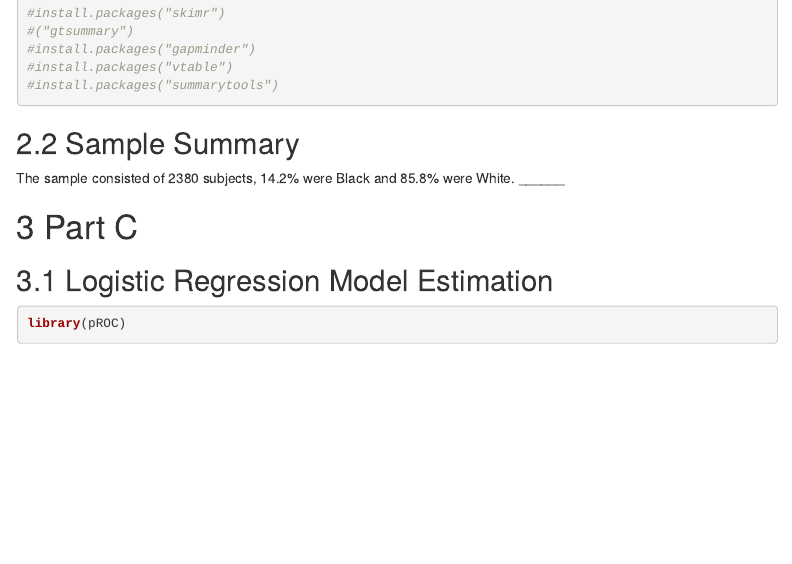
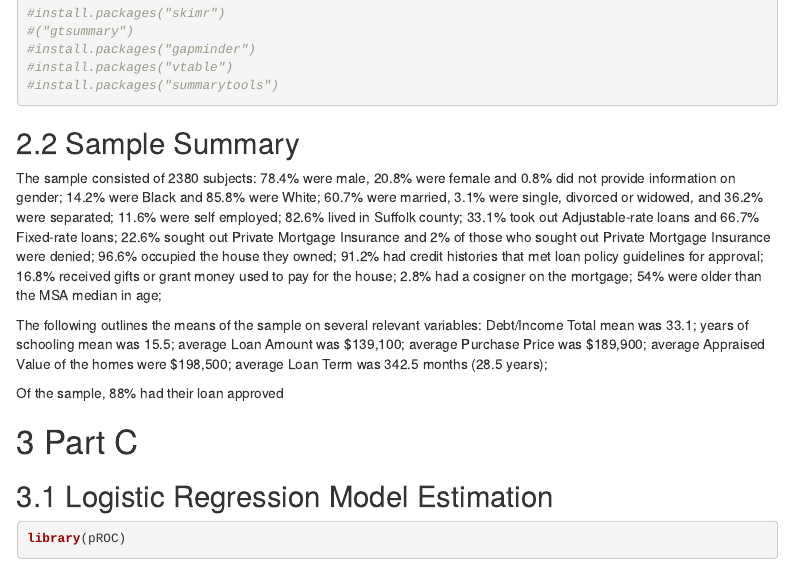
Before and after one commit to nandriese/ECO5445SU22, an R Markdown document (Project/Project Stage 02.Rmd): the page in a window 1100 px wide, from 11170 px down. Rendered offline with R 4.5, knitr and Pandoc, with nearby package versions; some code elsewhere in the file could not run offline; menus at the side of the page are left out; the gapminder table comes from the copy in Python's plotly package.

Commit message:
project update

```diff
--- a/Project/Project Stage 02.Rmd
+++ b/Project/Project Stage 02.Rmd
@@ -200,7 +200,11 @@ stview(dfSummary(hd,
 
 ## Sample Summary
 
-The sample consisted of 2380 subjects, 14.2% were Black and 85.8% were White. ______
+The sample consisted of 2380 subjects: 78.4% were male, 20.8% were female and 0.8% did not provide information on gender; 14.2% were Black and 85.8% were White; 60.7% were married, 3.1% were single, divorced or widowed, and 36.2% were separated; 11.6% were self employed; 82.6% lived in Suffolk county; 33.1% took out Adjustable-rate loans and 66.7% Fixed-rate loans; 22.6% sought out Private Mortgage Insurance and 2% of those who sought out Private Mortgage Insurance were denied; 96.6% occupied the house they owned; 91.2% had credit histories that met loan policy guidelines for approval; 16.8% received gifts or grant money used to pay for the house; 2.8% had a cosigner on the mortgage; 54% were older than the MSA median in age;
+
+The following outlines the means of the sample on several relevant variables: Debt/Income Total mean was 33.1; years of schooling mean was 15.5; average Loan Amount was $139,100; average Purchase Price was $189,900; average Appraised Value of the homes were $198,500; average Loan Term was 342.5 months (28.5 years);
+
+Of the sample, 88% had their loan approved
 
 
 # Part C
```
Also changed, not shown: Project/Project-Stage-02_files/figure-html/unnamed-chunk-2-1.png (added).
